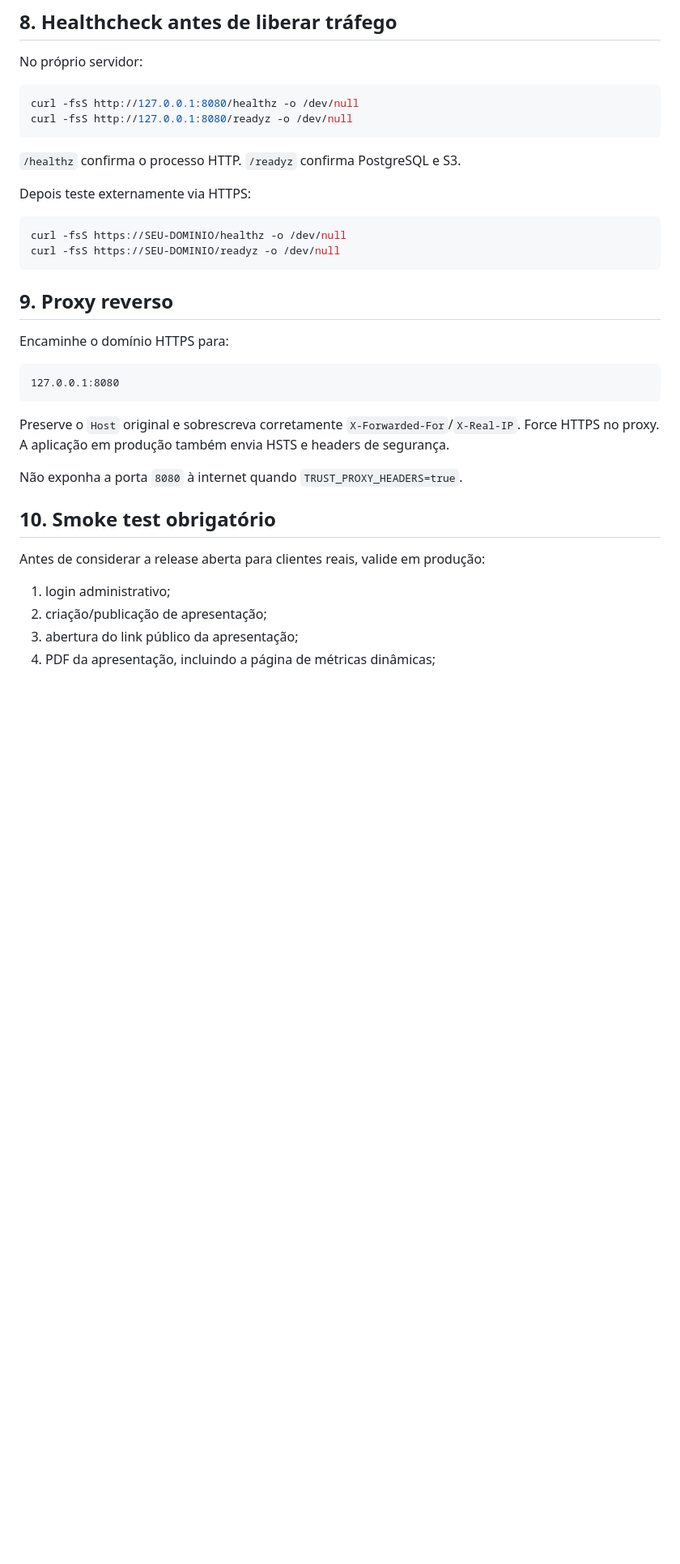
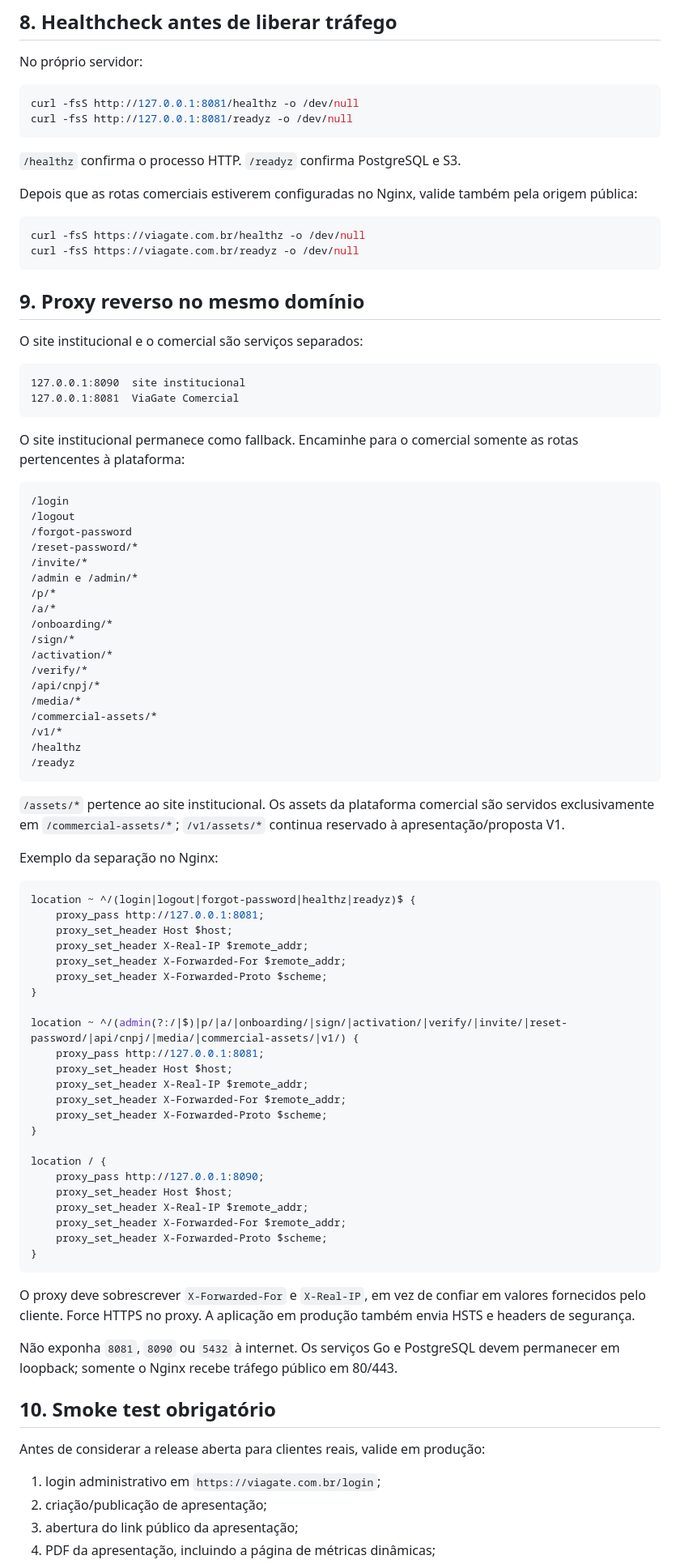
Before and after one commit to jefersonMarques/apresentacao-viagate, a Markdown page: docs/production.md, the part around one of its changes. Shown at 81% size. GitHub-like rendering; blank space fills up the shorter version.

Commit message:
docs: document same-domain production routing

````diff
--- a/docs/production.md
+++ b/docs/production.md
@@ -246,36 +250,90 @@ journalctl -u viagate-commercial -f
 No próprio servidor:
 
 ```bash
-curl -fsS http://127.0.0.1:8080/healthz -o /dev/null
-curl -fsS http://127.0.0.1:8080/readyz -o /dev/null
+curl -fsS http://127.0.0.1:8081/healthz -o /dev/null
+curl -fsS http://127.0.0.1:8081/readyz -o /dev/null
 ```
 
 `/healthz` confirma o processo HTTP. `/readyz` confirma PostgreSQL e S3.
 
-Depois teste externamente via HTTPS:
+Depois que as rotas comerciais estiverem configuradas no Nginx, valide também pela origem pública:
 
 ```bash
-curl -fsS https://SEU-DOMINIO/healthz -o /dev/null
-curl -fsS https://SEU-DOMINIO/readyz -o /dev/null
+curl -fsS https://viagate.com.br/healthz -o /dev/null
+curl -fsS https://viagate.com.br/readyz -o /dev/null
 ```
 
-## 9. Proxy reverso
+## 9. Proxy reverso no mesmo domínio
 
-Encaminhe o domínio HTTPS para:
+O site institucional e o comercial são serviços separados:
 
 ```text
-127.0.0.1:8080
+127.0.0.1:8090  site institucional
+127.0.0.1:8081  ViaGate Comercial
 ```
 
-Preserve o `Host` original e sobrescreva corretamente `X-Forwarded-For`/`X-Real-IP`. Force HTTPS no proxy. A aplicação em produção também envia HSTS e headers de segurança.
+O site institucional permanece como fallback. Encaminhe para o comercial somente as rotas pertencentes à plataforma:
 
-Não exponha a porta `8080` à internet quando `TRUST_PROXY_HEADERS=true`.
+```text
+/login
+/logout
+/forgot-password
+/reset-password/*
+/invite/*
+/admin e /admin/*
+/p/*
+/a/*
+/onboarding/*
+/sign/*
+/activation/*
+/verify/*
+/api/cnpj/*
+/media/*
+/commercial-assets/*
+/v1/*
+/healthz
+/readyz
+```
+
+`/assets/*` pertence ao site institucional. Os assets da plataforma comercial são servidos exclusivamente em `/commercial-assets/*`; `/v1/assets/*` continua reservado à apresentação/proposta V1.
+
+Exemplo da separação no Nginx:
+
+```nginx
+location ~ ^/(login|logout|forgot-password|healthz|readyz)$ {
+    proxy_pass http://127.0.0.1:8081;
+    proxy_set_header Host $host;
+    proxy_set_header X-Real-IP $remote_addr;
+    proxy_set_header X-Forwarded-For $remote_addr;
+    proxy_set_header X-Forwarded-Proto $scheme;
+}
+
+location ~ ^/(admin(?:/|$)|p/|a/|onboarding/|sign/|activation/|verify/|invite/|reset-password/|api/cnpj/|media/|commercial-assets/|v1/) {
+    proxy_pass http://127.0.0.1:8081;
+    proxy_set_header Host $host;
+    proxy_set_header X-Real-IP $remote_addr;
+    proxy_set_header X-Forwarded-For $remote_addr;
+    proxy_set_header X-Forwarded-Proto $scheme;
+}
+
+location / {
+    proxy_pass http://127.0.0.1:8090;
+    proxy_set_header Host $host;
+    proxy_set_header X-Real-IP $remote_addr;
+    proxy_set_header X-Forwarded-For $remote_addr;
+    proxy_set_header X-Forwarded-Proto $scheme;
+}
+```
+
+O proxy deve sobrescrever `X-Forwarded-For` e `X-Real-IP`, em vez de confiar em valores fornecidos pelo cliente. Force HTTPS no proxy. A aplicação em produção também envia HSTS e headers de segurança.
+
+Não exponha `8081`, `8090` ou `5432` à internet. Os serviços Go e PostgreSQL devem permanecer em loopback; somente o Nginx recebe tráfego público em 80/443.
 
 ## 10. Smoke test obrigatório
 
 Antes de considerar a release aberta para clientes reais, valide em produção:
 
-1. login administrativo;
+1. login administrativo em `https://viagate.com.br/login`;
 2. criação/publicação de apresentação;
 3. abertura do link público da apresentação;
 4. PDF da apresentação, incluindo a página de métricas dinâmicas;
````
Also changed, not shown: other parts of docs/production.md (+15 -9 lines).
